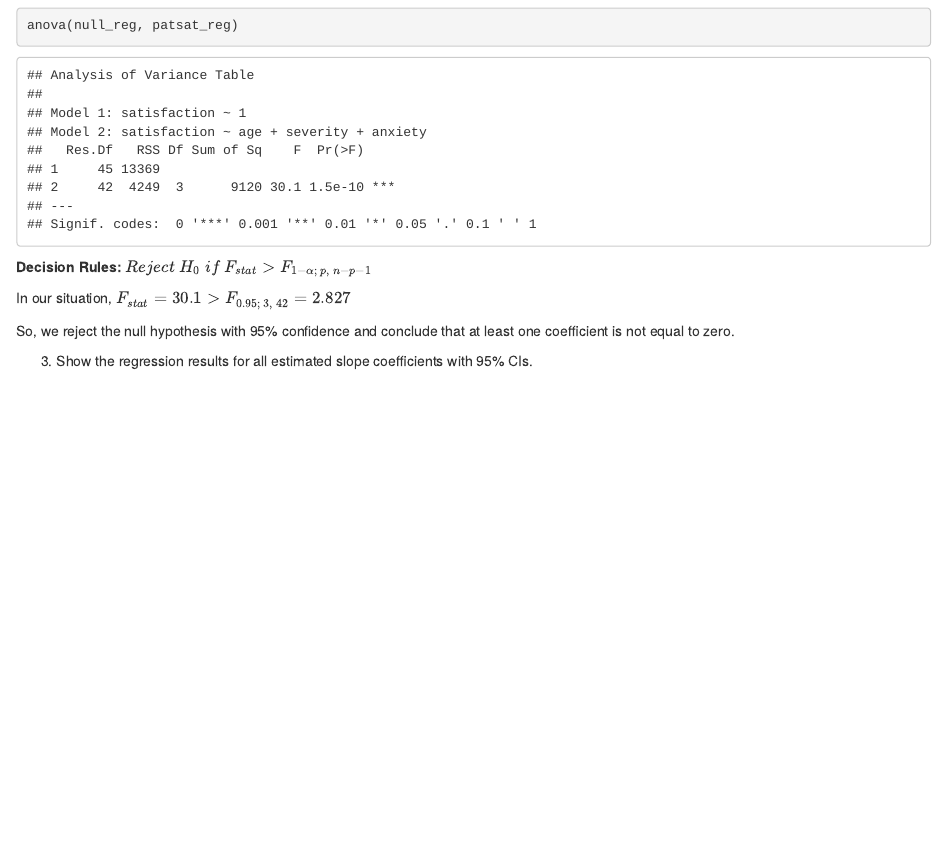
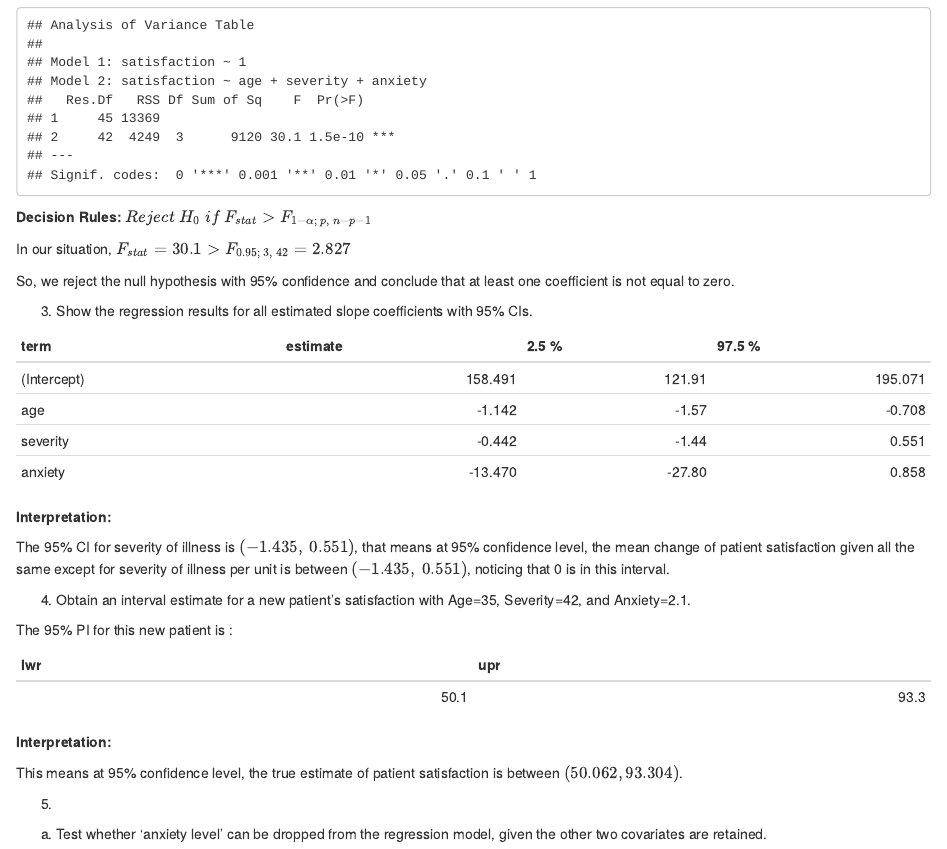
Before and after one commit to MefiMefi/p8130_hw6_rw2844, an R Markdown document (p8130_hw6_rw2844.rmd): the page in a window 1100 px wide, from 1700 px down before the commit and from 1440 px down after it, so that both start at the same text. Rendered offline with R 4.5, knitr and Pandoc, with nearby package versions; column names are cleaned by a stand-in for the janitor package.

Commit message:
by problem 1 5a

````diff
--- a/p8130_hw6_rw2844.rmd
+++ b/p8130_hw6_rw2844.rmd
@@ -80,8 +83,51 @@ In our situation, $F_{stat} = 30.1>F_{0.95;~3,~42}=`r qf(0.95,3,42)`$
 
 So, we reject the null hypothesis with 95% confidence and conclude that at least one coefficient is not equal to zero.
 
+
+
+
 3. Show the regression results for all estimated slope coefficients with 95% CIs.
 
 ```{r patsat_ci}
+patsat_ci =
+  tibble(
+    broom::tidy(patsat_reg),
+    as_tibble(confint(patsat_reg))
+  ) %>%
+  select(term, estimate, "2.5 %", "97.5 %")
 
+patsat_ci %>%
+  knitr::kable(digits = 3)
 ```
+
+**Interpretation:**
+
+The 95% CI for severity of illness is $(-1.435,~0.551)$, that means at 95% confidence level, the mean
+change of patient satisfaction given all the same except for severity of illness per unit is between $(-1.435,~0.551)$, noticing that 0 is in this interval.
+
+
+
+
+4. Obtain an interval estimate for a new patient’s satisfaction with Age=35, Severity=42, and Anxiety=2.1.
+
+The 95% PI for this new patient is :
+```{r patsat_int_est}
+predict(
+  patsat_reg,
+  tibble(age=35, severity=42, anxiety=2.1),
+  interval = "prediction"
+  ) %>%
+  as_tibble() %>%
+  select(lwr,upr) %>%
+  knitr::kable(digits = 3)
+```
+
+**Interpretation:**
+
+This means at 95% confidence level, the true estimate of patient satisfaction is between $(50.062, 93.304)$.
+
+
+
+
+5.
+  a) Test whether ‘anxiety level’ can be dropped from the regression model, given the other two covariates are retained.
````
Also changed, not shown: p8130_hw6_rw2844.html, p8130_hw6_rw2844.rmd (5 more changed lines).
